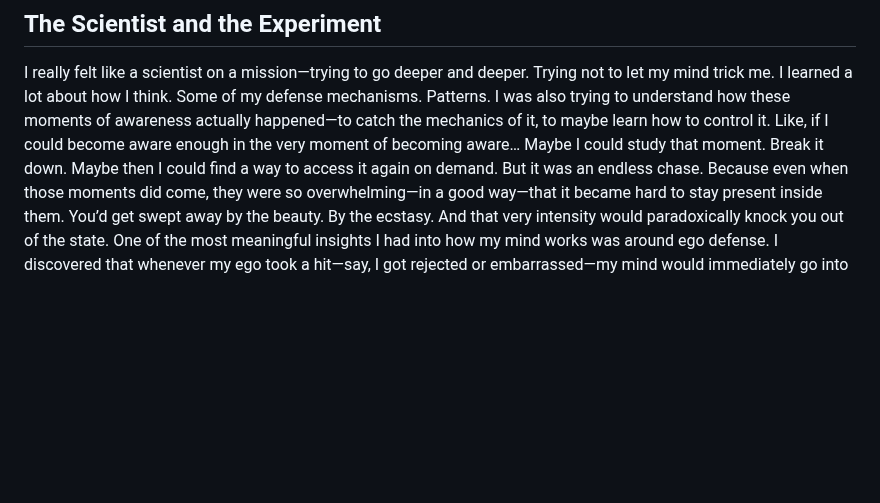
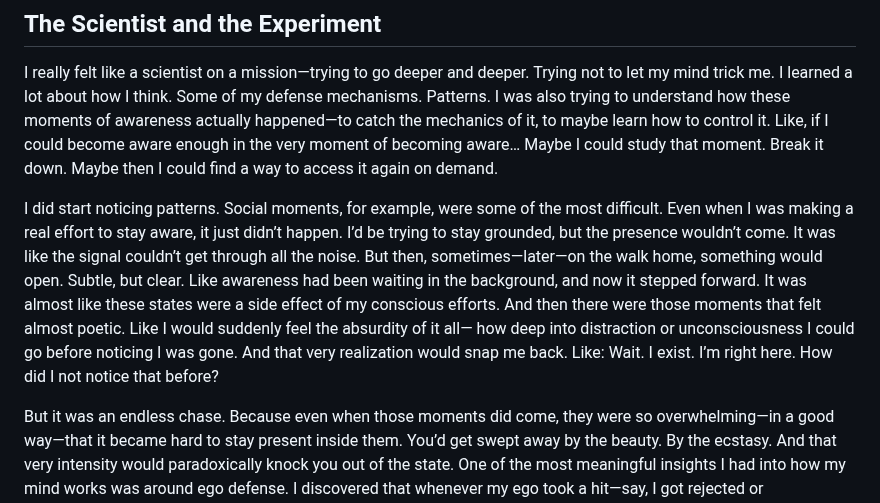
Before and after one commit to tullyH/spiritual-trip-report, a Markdown page: memoir.md, the part around the change. Drawn GitHub-style; blank space fills up the shorter version.

Commit message:
add mechanics

```diff
--- a/memoir.md
+++ b/memoir.md
@@ -363,6 +363,24 @@ Like, if I could become aware enough in the very moment of becoming aware…
 Maybe I could study that moment.
 Break it down.
 Maybe then I could find a way to access it again on demand.
+
+I did start noticing patterns.
+Social moments, for example, were some of the most difficult.
+Even when I was making a real effort to stay aware, it just didn’t happen.
+I’d be trying to stay grounded, but the presence wouldn’t come.
+It was like the signal couldn’t get through all the noise.
+But then, sometimes—later—on the walk home, something would open.
+Subtle, but clear.
+Like awareness had been waiting in the background, and now it stepped forward.
+It was almost like these states were a side effect of my conscious efforts.
+And then there were those moments that felt almost poetic.
+Like I would suddenly feel the absurdity of it all—
+how deep into distraction or unconsciousness I could go before noticing I was gone.
+And that very realization would snap me back.
+Like: Wait. I exist.
+I’m right here.
+How did I not notice that before?
+
 But it was an endless chase.
 Because even when those moments did come, they were so overwhelming—in a good way—that it became hard to stay present inside them.
 You’d get swept away by the beauty. By the ecstasy.
```
